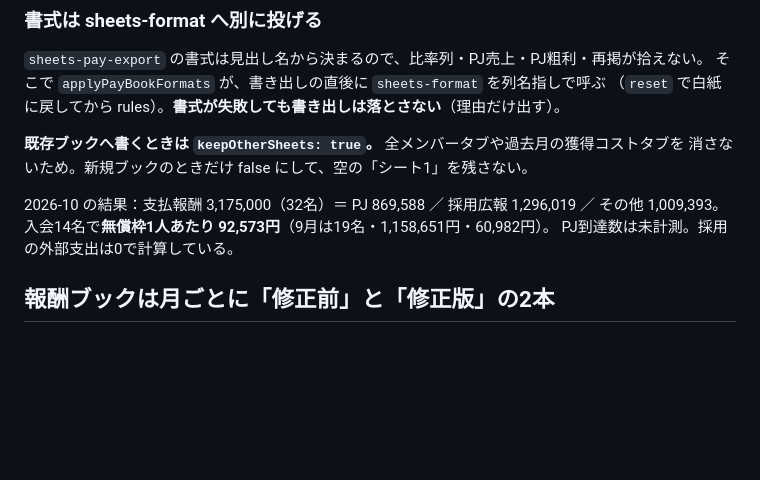
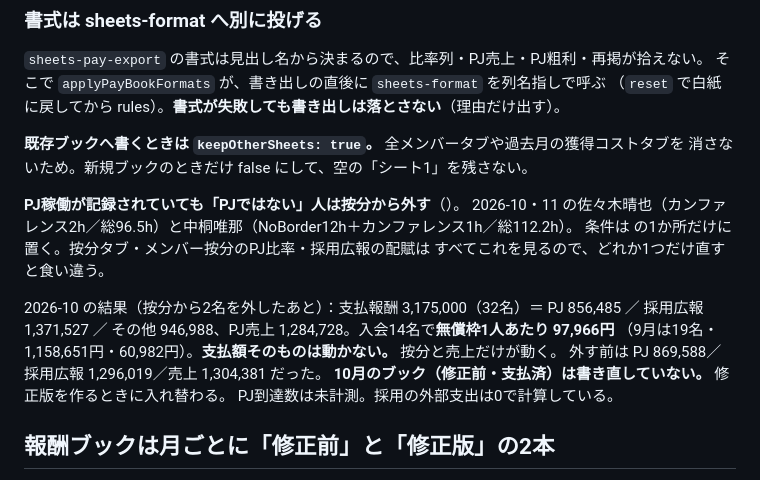
Before and after one commit to kitamura104toshi-cyber/rvss-org, a Markdown page: CLAUDE.md, the part around the change. Drawn GitHub-style; blank space fills up the shorter version.

Commit message:
Write down which members stay off the allocation tab
Co-Authored-By: Claude Opus 5 <noreply@anthropic.com>

```diff
--- a/CLAUDE.md
+++ b/CLAUDE.md
@@ -363,8 +363,16 @@ C列（月額報酬）とD列（PJ比率）は報酬一覧・按分を `INDEX/MA
 **既存ブックへ書くときは `keepOtherSheets: true`。** 全メンバータブや過去月の獲得コストタブを
 消さないため。新規ブックのときだけ false にして、空の「シート1」を残さない。
 
-2026-10 の結果：支払報酬 3,175,000（32名）＝ PJ 869,588 ／ 採用広報 1,296,019 ／
-その他 1,009,393。入会14名で**無償枠1人あたり 92,573円**（9月は19名・1,158,651円・60,982円）。
+**PJ稼働が記録されていても「PJではない」人は按分から外す**（）。
+2026-10・11 の佐々木晴也（カンファレンス2h／総96.5h）と中桐唯那（NoBorder12h＋カンファレンス1h／総112.2h）。
+条件は  の1か所だけに置く。按分タブ・メンバー按分のPJ比率・採用広報の配賦は
+すべてこれを見るので、どれか1つだけ直すと食い違う。
+
+2026-10 の結果（按分から2名を外したあと）：支払報酬 3,175,000（32名）＝ PJ 856,485 ／
+採用広報 1,371,527 ／ その他 946,988、PJ売上 1,284,728。入会14名で**無償枠1人あたり 97,966円**
+（9月は19名・1,158,651円・60,982円）。**支払額そのものは動かない。** 按分と売上だけが動く。
+外す前は PJ 869,588／採用広報 1,296,019／売上 1,304,381 だった。
+**10月のブック（修正前・支払済）は書き直していない。** 修正版を作るときに入れ替わる。
 PJ到達数は未計測。採用の外部支出は0で計算している。
 
 ## 報酬ブックは月ごとに「修正前」と「修正版」の2本
```
